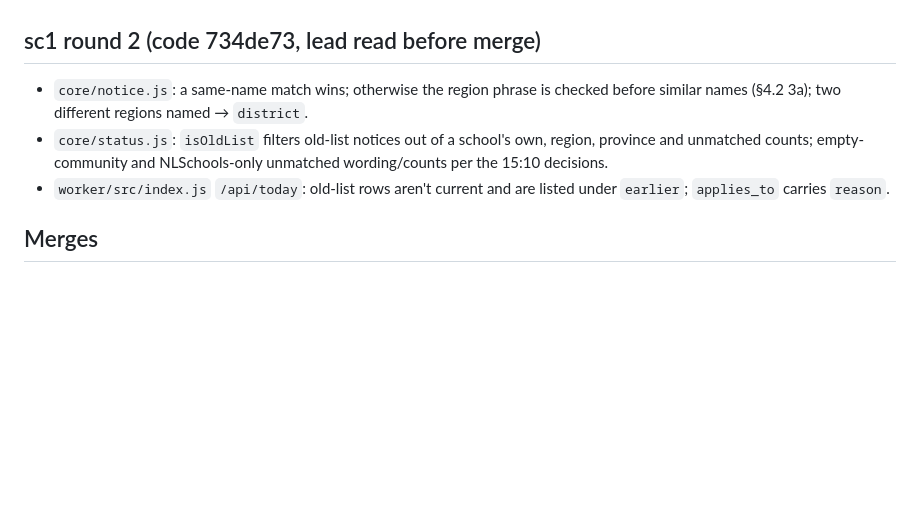
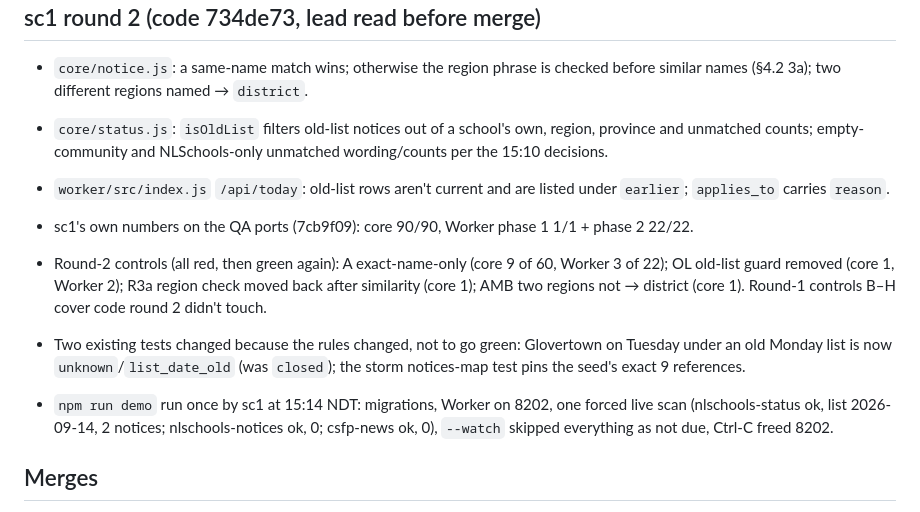
Before and after one commit to alexjpower74-create/school-closures-watch, a Markdown page: docs/build-report.md, the part around the change. GitHub-like rendering; blank space fills up the shorter version.

Commit message:
build report: sc1 round 2 numbers, controls, demo run
Co-Authored-By: Claude Opus 5 <noreply@anthropic.com>
Claude-Session: https://claude.ai/code/session_01QabvaygnJFTJPkk1xrXy79

```diff
--- a/docs/build-report.md
+++ b/docs/build-report.md
@@ -50,6 +50,16 @@ Draft, written as each round lands. Final numbers come from the last pinned QA r
 - `worker/src/index.js` `/api/today`: old-list rows aren't current and are listed under `earlier`; `applies_to`
   carries `reason`.
 
+- sc1's own numbers on the QA ports (7cb9f09): core 90/90, Worker phase 1 1/1 + phase 2 22/22.
+- Round-2 controls (all red, then green again): A exact-name-only (core 9 of 60, Worker 3 of 22); OL old-list guard
+  removed (core 1, Worker 2); R3a region check moved back after similarity (core 1); AMB two regions not → district
+  (core 1). Round-1 controls B–H cover code round 2 didn't touch.
+- Two existing tests changed because the rules changed, not to go green: Glovertown on Tuesday under an old Monday
+  list is now `unknown`/`list_date_old` (was `closed`); the storm notices-map test pins the seed's exact 9 references.
+- `npm run demo` run once by sc1 at 15:14 NDT: migrations, Worker on 8202, one forced live scan (nlschools-status ok,
+  list 2026-09-14, 2 notices; nlschools-notices ok, 0; csfp-news ok, 0), `--watch` skipped everything as not due,
+  Ctrl-C freed 8202.
+
 ## Merges
 - de28cd9 sc1 steps 1–7 (b76085a) · 6c221e8 sc2 round 1 (f3bf596) · 2ab80b5 sc2 round 2 (bff3486: pinned QA
   104 passed, 4 skipped, EXIT=0; the merge changed 24 files, all `app/**` + sc2's report, no deletions).
```
